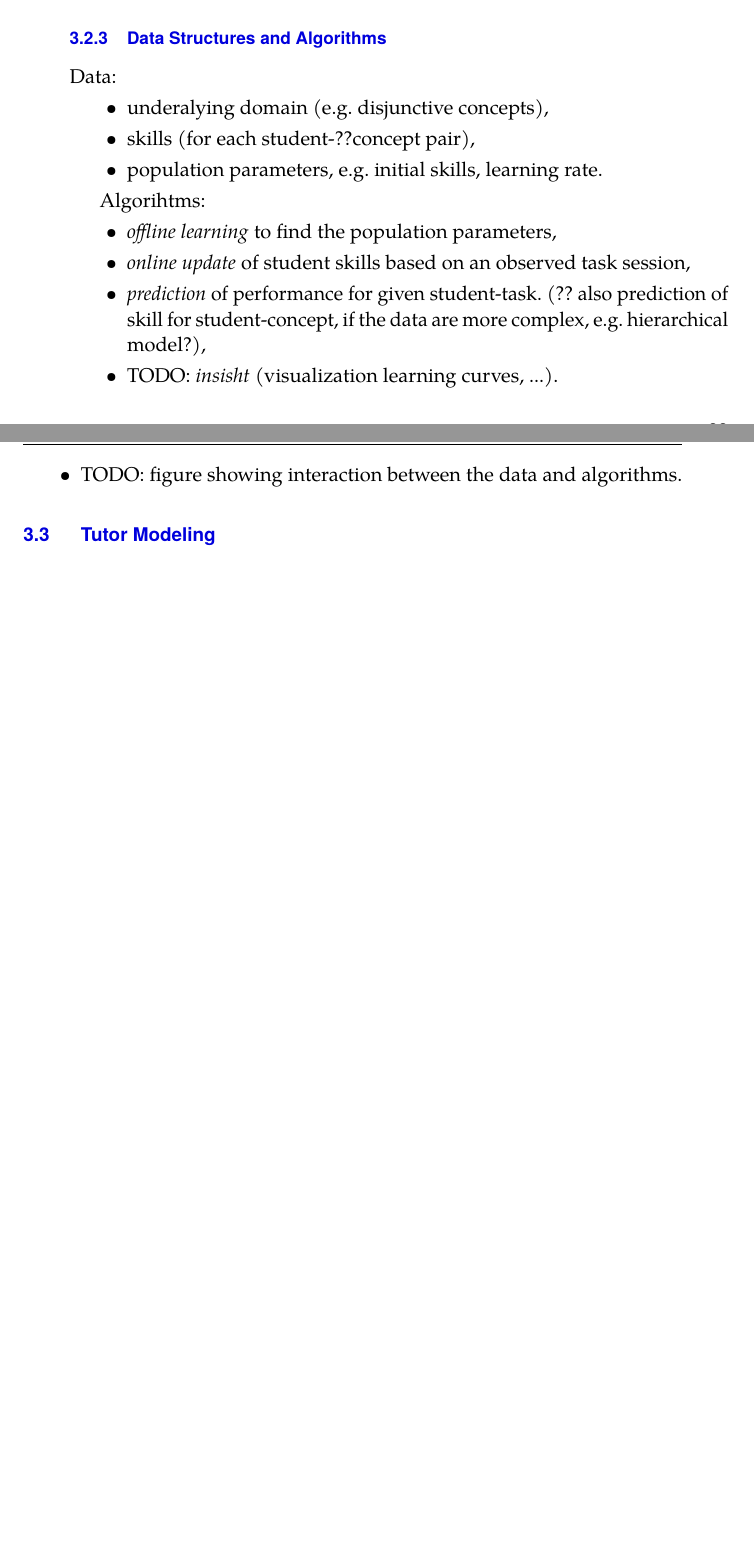
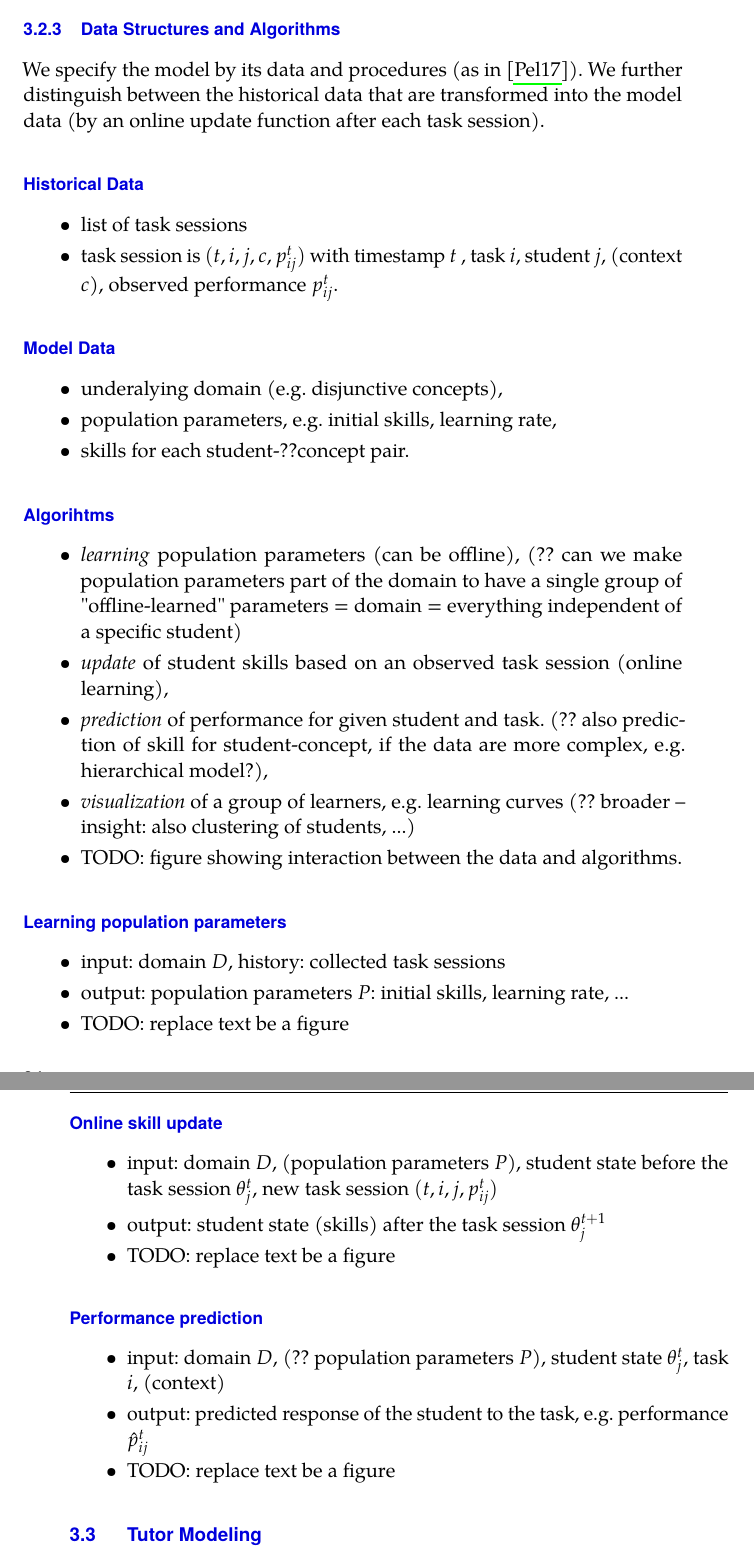
Before and after one commit to effa/flocs-thesis, a LaTeX thesis (thesis.tex, which reads 03-adaptive-learning.tex): two parts of pages 47 and 48 of 103 before the commit and two parts of pages 48 and 49 of 105 after it, joined at a grey line, cut so that both start at the same text, the shorter picture padded with empty space. Compiled offline with pdfLaTeX.

Commit message:
Further refine student modeling

```diff
--- a/03-adaptive-learning.tex
+++ b/03-adaptive-learning.tex
@@ -661,24 +671,66 @@ Learning:
 
 \subsection{Data Structures and Algorithms}
 
-Data:
+We specify the model by its data and procedures
+(as in \cite{pelanek-learner-modeling}).
+We further distinguish between the historical data that are transformed into
+the model data (by an online update function after each task session).
+
+\subsubsection{Historical Data}
+\begin{itemize}
+\item list of task sessions
+\item task session is $(t, i, j, c, p^{t}_{ij})$ with
+  timestamp $t$ , task $i$, student $j$, (context $c$),
+  observed performance $p^{t}_{ij}$.
+\end{itemize}
+
+\subsubsection{Model Data}
 \begin{itemize}
 \item underalying domain (e.g. disjunctive concepts),
-\item skills (for each student-??concept pair),
-\item population parameters, e.g. initial skills, learning rate.
-\end{itemize}
-
-Algorihtms:
-\begin{itemize}
-\item \emph{offline learning} to find the population parameters,
-\item \emph{online update} of student skills based on an observed task session,
-\item \emph{prediction} of performance for given student-task.
+\item population parameters, e.g. initial skills, learning rate,
+\item skills for each student-??concept pair.
+\end{itemize}
+
+\subsubsection{Algorihtms}
+\begin{itemize}
+\item \emph{learning} population parameters (can be offline),
+  (?? can we make population parameters part of the domain to have a single
+  group of "offline-learned" parameters = domain = everything independent
+  of a specific student)
+\item \emph{update} of student skills based on an observed task session
+  (online learning),
+\item \emph{prediction} of performance for given student and task.
   (?? also prediction of skill for student-concept,
   if the data are more complex, e.g. hierarchical model?),
-\item TODO: \emph{insisht} (visualization learning curves, ...).
+\item \emph{visualization} of a group of learners, e.g. learning curves
+  (?? broader -- insight: also clustering of students, ...)
 \item TODO: figure showing interaction between the data and algorithms.
 \end{itemize}
 
+\subsubsection{Learning population parameters}
+\begin{itemize}
+\item input: domain $D$, history: collected task sessions
+\item output: population parameters $P$: initial skills, learning rate, ...
+\item TODO: replace text be a figure
+\end{itemize}
+
+\subsubsection{Online skill update}
+\begin{itemize}
+\item input: domain $D$, (population parameters $P$),
+  student state before the task session $\theta^{t}_{j}$,
+  new task session $(t, i, j, p^{t}_{ij})$
+\item output: student state (skills) after the task session $\theta^{t+1}_{j}$
+\item TODO: replace text be a figure
+\end{itemize}
+
+\subsubsection{Performance prediction}
+\begin{itemize}
+\item input: domain $D$, (?? population parameters $P$),
+  student state $\theta^{t}_{j}$, task $i$, (context)
+\item output: predicted response of the student to the task,
+  e.g. performance $\hat{p}^t_{ij}$
+\item TODO: replace text be a figure
+\end{itemize}
 
 
 
```
Also changed, not shown: student-modeling-temp.txt (+0 -18 lines), 03-adaptive-learning.tex (30 more changed lines).
